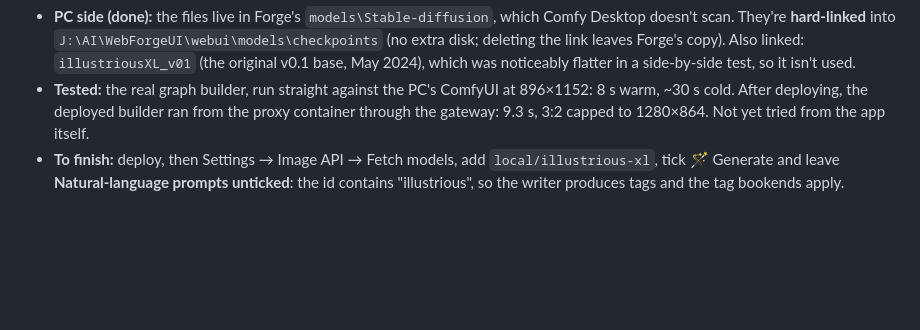
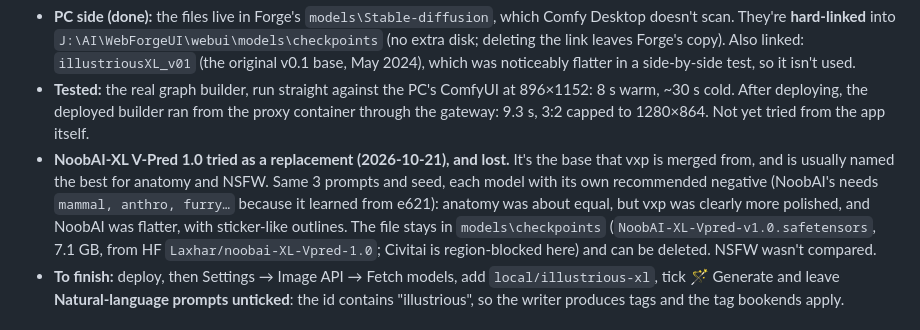
Before and after one commit to zebede1980/CardGenV2, a Markdown page: STATUS.md, the part around the change. GitHub-like rendering; blank space fills up the shorter version.

Commit message:
chore: note NoobAI-XL comparison in STATUS
Co-Authored-By: Claude Opus 5.5 <noreply@anthropic.com>

```diff
--- a/STATUS.md
+++ b/STATUS.md
@@ -69,6 +69,13 @@ negative prompt without "nsfw". Capped at 1.05 MP (`maxMegapixels` on the regist
 - **Tested:** the real graph builder, run straight against the PC's ComfyUI at 896×1152: 8 s
   warm, ~30 s cold. After deploying, the deployed builder ran from the proxy container through
   the gateway: 9.3 s, 3:2 capped to 1280×864. Not yet tried from the app itself.
+- **NoobAI-XL V-Pred 1.0 tried as a replacement (2026-10-21), and lost.** It's the base that vxp is
+  merged from, and is usually named the best for anatomy and NSFW. Same 3 prompts and seed, each
+  model with its own recommended negative (NoobAI's needs `mammal, anthro, furry…` because it
+  learned from e621): anatomy was about equal, but vxp was clearly more polished, and NoobAI was
+  flatter, with sticker-like outlines. The file stays in `models\checkpoints`
+  (`NoobAI-XL-Vpred-v1.0.safetensors`, 7.1 GB, from HF `Laxhar/noobai-XL-Vpred-1.0`; Civitai is
+  region-blocked here) and can be deleted. NSFW wasn't compared.
 - **To finish:** deploy, then Settings → Image API → Fetch models, add `local/illustrious-xl`,
   tick 🪄 Generate and leave **Natural-language prompts unticked**: the id contains
   "illustrious", so the writer produces tags and the tag bookends apply.
```
